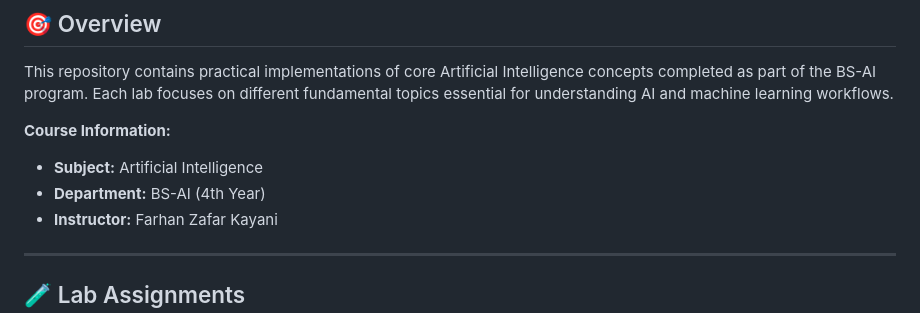
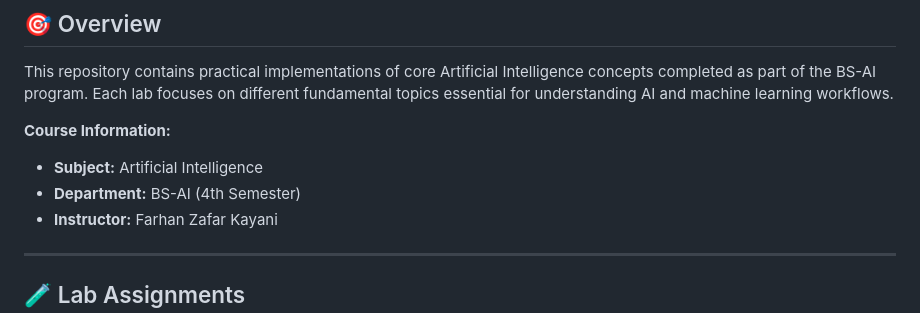
Before and after one commit to musagithub1/AI-labs, a Markdown page: README.md, the part around the change. Drawn GitHub-style.

Commit message:
Update department information in README

```diff
--- a/README.md
+++ b/README.md
@@ -32,7 +32,7 @@ This repository contains practical implementations of core Artificial Intelligen
 
 **Course Information:**
 - **Subject:** Artificial Intelligence
-- **Department:** BS-AI (4th Year)
+- **Department:** BS-AI (4th Semester)
 - **Instructor:** Farhan Zafar Kayani
 
 ---
```
